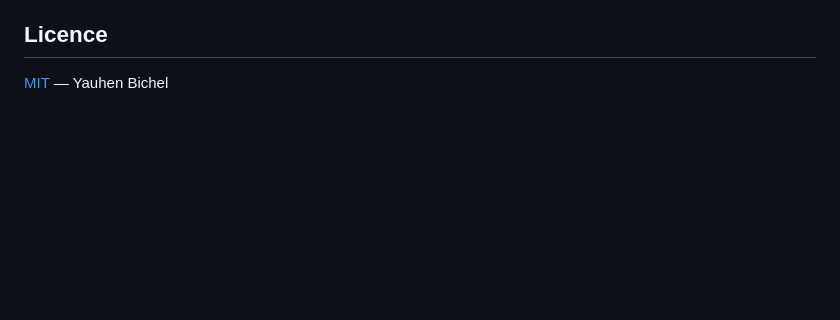
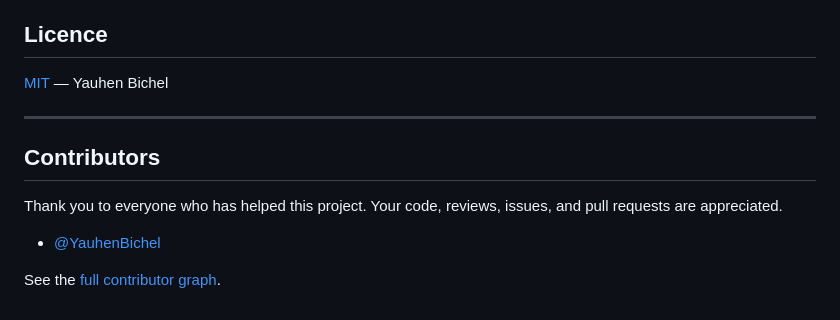
Before and after one commit to YauhenBichel/terraform-aws-eventbridge-batch-trigger, a Markdown page: README.md, the part around the change. Drawn GitHub-style; blank space fills up the shorter version.

Commit message:
Add Contributors thanks section to README.

```diff
--- a/README.md
+++ b/README.md
@@ -93,3 +93,13 @@ sending a large change.
 ## Licence
 
 [MIT](LICENSE) — Yauhen Bichel
+
+---
+
+## Contributors
+
+Thank you to everyone who has helped this project. Your code, reviews, issues, and pull requests are appreciated.
+
+- [@YauhenBichel](https://github.com/YauhenBichel)
+
+See the [full contributor graph](https://github.com/YauhenBichel/terraform-aws-eventbridge-batch-trigger/graphs/contributors).
```
